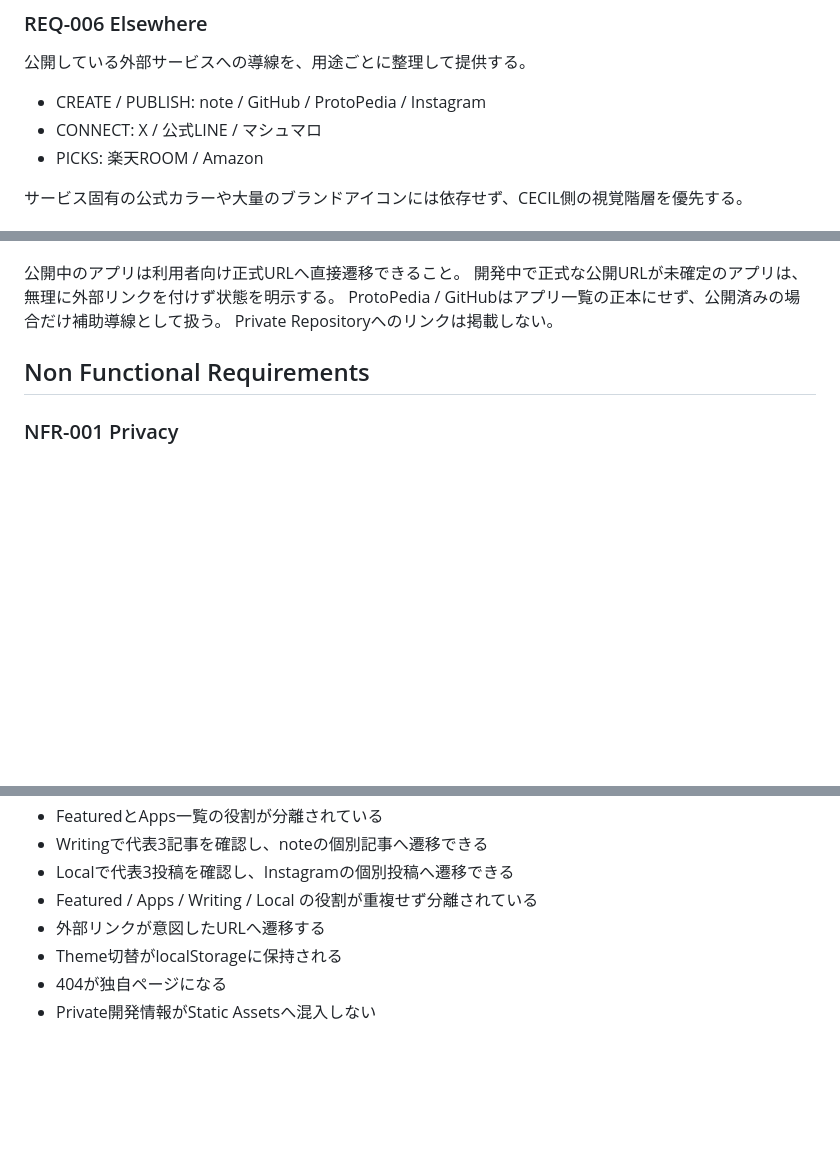
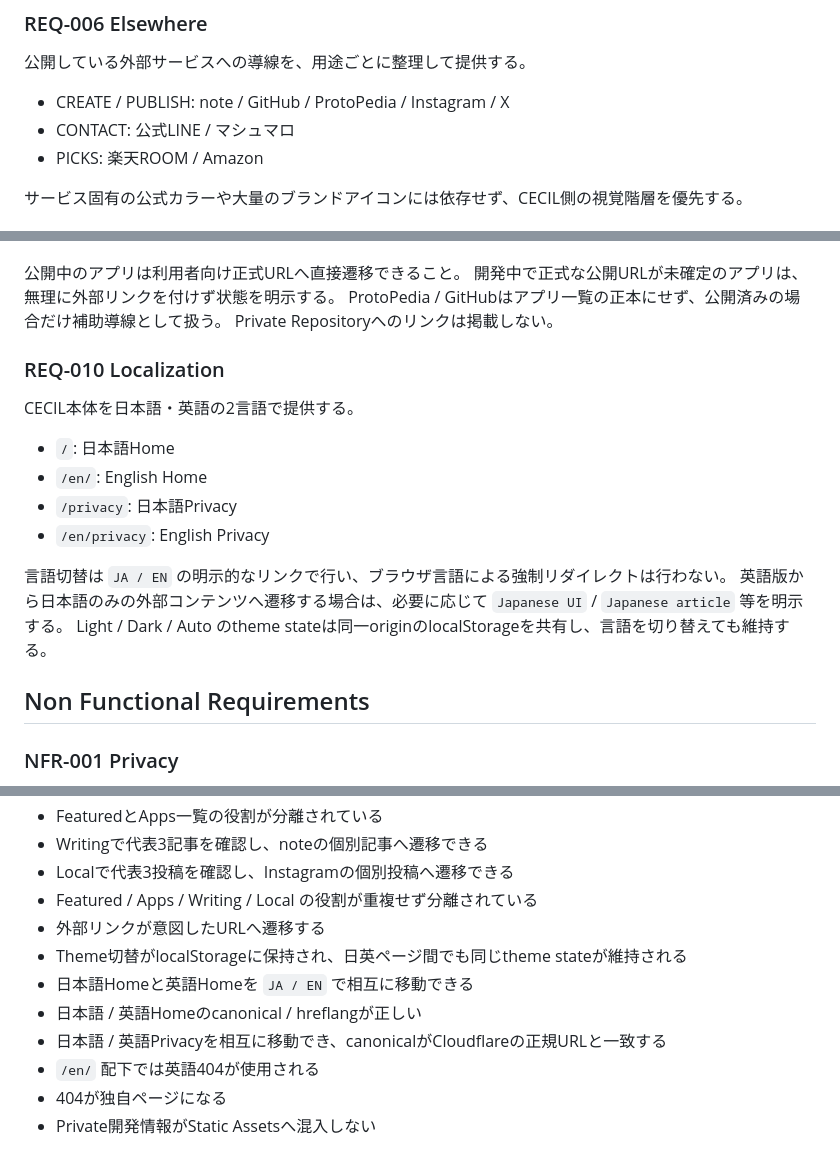
Before and after one commit to ha-rookie/cecil-hub, a Markdown page: docs/01_REQUIREMENTS.md, 3 parts joined by grey strips. Rendered like a GitHub page; blank space fills up the shorter version.

Commit message:
Document English localization requirements

```diff
--- a/docs/01_REQUIREMENTS.md
+++ b/docs/01_REQUIREMENTS.md
@@ -20,8 +20,8 @@ Instagramの代表投稿を3本程度表示し、名古屋を中心に歩いて
 ### REQ-006 Elsewhere
 公開している外部サービスへの導線を、用途ごとに整理して提供する。
 
-- CREATE / PUBLISH: note / GitHub / ProtoPedia / Instagram
-- CONNECT: X / 公式LINE / マシュマロ
+- CREATE / PUBLISH: note / GitHub / ProtoPedia / Instagram / X
+- CONTACT: 公式LINE / マシュマロ
 - PICKS: 楽天ROOM / Amazon
 
 サービス固有の公式カラーや大量のブランドアイコンには依存せず、CECIL側の視覚階層を優先する。
@@ -47,6 +47,18 @@ CECILを自作Webアプリの横断入口とし、公開中・開発中を含む
 ProtoPedia / GitHubはアプリ一覧の正本にせず、公開済みの場合だけ補助導線として扱う。
 Private Repositoryへのリンクは掲載しない。
 
+### REQ-010 Localization
+CECIL本体を日本語・英語の2言語で提供する。
+
+- `/`: 日本語Home
+- `/en/`: English Home
+- `/privacy`: 日本語Privacy
+- `/en/privacy`: English Privacy
+
+言語切替は `JA / EN` の明示的なリンクで行い、ブラウザ言語による強制リダイレクトは行わない。
+英語版から日本語のみの外部コンテンツへ遷移する場合は、必要に応じて `Japanese UI` / `Japanese article` 等を明示する。
+Light / Dark / Auto のtheme stateは同一originのlocalStorageを共有し、言語を切り替えても維持する。
+
 ## Non Functional Requirements
 
 ### NFR-001 Privacy
@@ -84,6 +96,10 @@ v1はコンテンツ量が小さいため静的ファイルを正本とする。
 - Localで代表3投稿を確認し、Instagramの個別投稿へ遷移できる
 - Featured / Apps / Writing / Local の役割が重複せず分離されている
 - 外部リンクが意図したURLへ遷移する
-- Theme切替がlocalStorageに保持される
+- Theme切替がlocalStorageに保持され、日英ページ間でも同じtheme stateが維持される
+- 日本語Homeと英語Homeを `JA / EN` で相互に移動できる
+- 日本語 / 英語Homeのcanonical / hreflangが正しい
+- 日本語 / 英語Privacyを相互に移動でき、canonicalがCloudflareの正規URLと一致する
+- `/en/` 配下では英語404が使用される
 - 404が独自ページになる
 - Private開発情報がStatic Assetsへ混入しない
```
Also changed, not shown: other parts of docs/01_REQUIREMENTS.md (+1 -1 lines).
